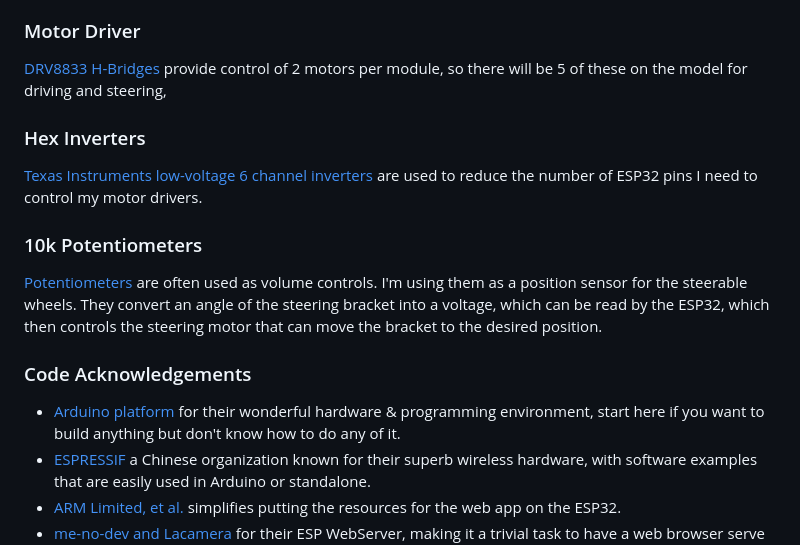
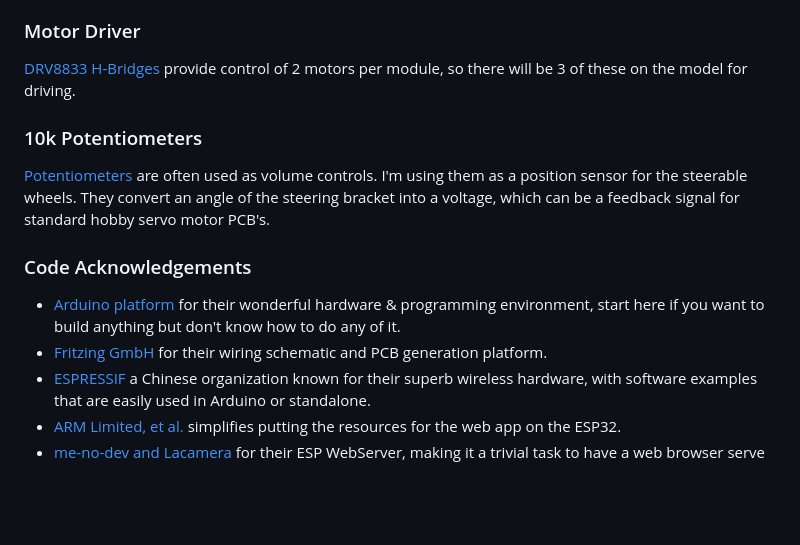
Before and after one commit to reallynotburner/Curiosity-Controller, a Markdown page: README.md, the part around the change printed below. Drawn GitHub-style; blank space fills up the shorter version.

Commit message:
udpated Readme, updated Wiring schematic

```diff
--- a/README.md
+++ b/README.md
@@ -23,16 +27,14 @@ Uses standard web page interface, served via access point protocol. Open your ph
 [Sanyo-style micro gearmotors](https://www.amazon.com/gp/aw/d/B07FVMVGM3/?_encoding=UTF8) provide the traction and steering functions of the model.  They may even provide animation of the [Mast Camera](https://science.nasa.gov/mission/msl-curiosity/science-instruments/#h-mastcam) and Robotic Arm, but that is a project more complex than just driving the model around.
 
 ### Motor Driver
-[DRV8833 H-Bridges](https://www.amazon.com/VKLSVAN-DRV8833-h-Bridge-Arduino-Microcontroller/dp/B0DQGQ1V1C) provide control of 2 motors per module, so there will be 5 of these on the model for driving and steering,
-
-### Hex Inverters
-[Texas Instruments low-voltage 6 channel inverters](https://www.mouser.com/ProductDetail/Texas-Instruments/SN74LVC04APWRG3?qs=EuM%2FBx4ov4R3TYLIBa%252BMkA%3D%3D) are used to reduce the number of ESP32 pins I need to control my motor drivers.
+[DRV8833 H-Bridges](https://www.amazon.com/VKLSVAN-DRV8833-h-Bridge-Arduino-Microcontroller/dp/B0DQGQ1V1C) provide control of 2 motors per module, so there will be 3 of these on the model for driving.
 
 ### 10k Potentiometers
-[Potentiometers](https://www.amazon.com/Taiss-Potentiometer-Variable-Resistors-Terminals/dp/B09XDR799P) are often used as volume controls.  I'm using them as a position sensor for the steerable wheels.  They convert an angle of the steering bracket into a voltage, which can be read by the ESP32, which then controls the steering motor that can move the bracket to the desired position.
+[Potentiometers](https://www.amazon.com/Taiss-Potentiometer-Variable-Resistors-Terminals/dp/B09XDR799P) are often used as volume controls.  I'm using them as a position sensor for the steerable wheels.  They convert an angle of the steering bracket into a voltage, which can be a feedback signal for standard hobby servo motor PCB's.
 
 ### Code Acknowledgements
 - [Arduino platform](https://www.arduino.cc/) for their wonderful hardware & programming environment, start here if you want to build anything but don't know how to do any of it.
+- [Fritzing GmbH](https://fritzing.org/) for their wiring schematic and PCB generation platform.
 - [ESPRESSIF](https://www.espressif.com/en/producttype/esp32-wroom-32) a Chinese organization known for their superb wireless hardware, with software examples that are easily used in Arduino or standalone.
 - [ARM Limited, et al.](https://github.com/littlefs-project/littlefs) simplifies putting the resources for the web app on the ESP32.
 - [me-no-dev and Lacamera](https://github.com/lacamera/ESPAsyncWebServer) for their ESP WebServer, making it a trivial task to have a web browser serve your web application.
```
Also changed, not shown: other parts of README.md (+5 -1 lines), Curiosity_Wiring.png (added), 1 other file.
